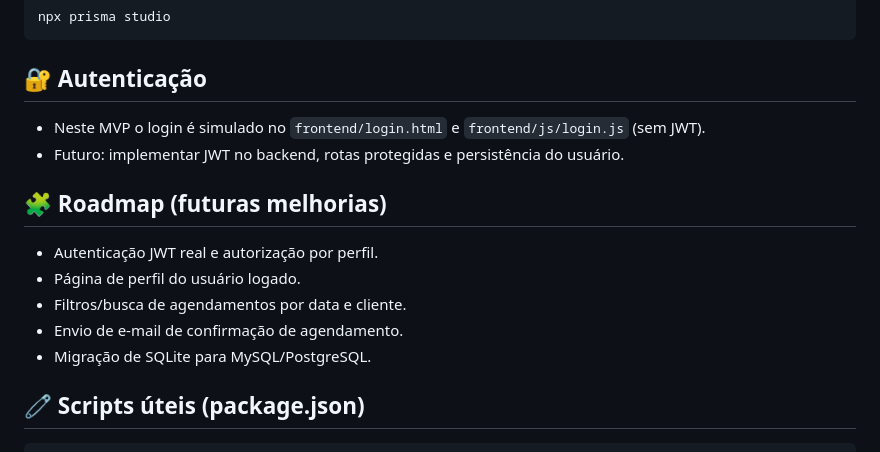
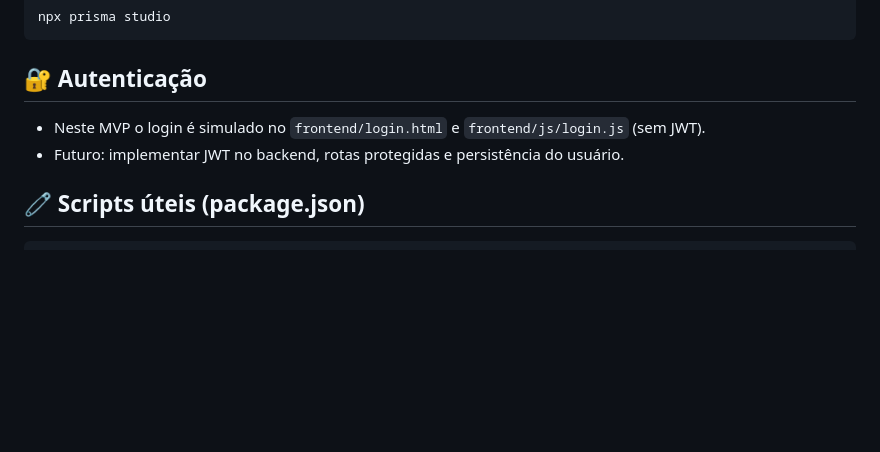
Before and after one commit to Luccas84/Sistema-de-Agendamentos, a Markdown page: README.md, the part around the change. GitHub-like rendering; blank space fills up the shorter version.

````diff
--- a/README.md
+++ b/README.md
@@ -167,13 +167,6 @@ npx prisma studio
 - Neste MVP o login é simulado no `frontend/login.html` e `frontend/js/login.js` (sem JWT).
 - Futuro: implementar JWT no backend, rotas protegidas e persistência do usuário.
 
-## 🧩 Roadmap (futuras melhorias)
-- Autenticação JWT real e autorização por perfil.
-- Página de perfil do usuário logado.
-- Filtros/busca de agendamentos por data e cliente.
-- Envio de e-mail de confirmação de agendamento.
-- Migração de SQLite para MySQL/PostgreSQL.
-
 ## 🧷 Scripts úteis (package.json)
 ```json
 {
````
